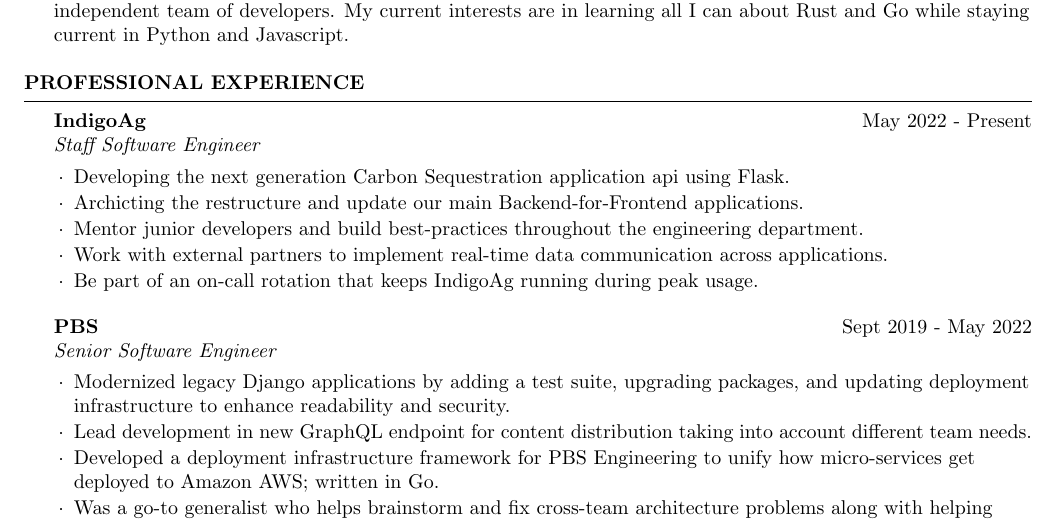
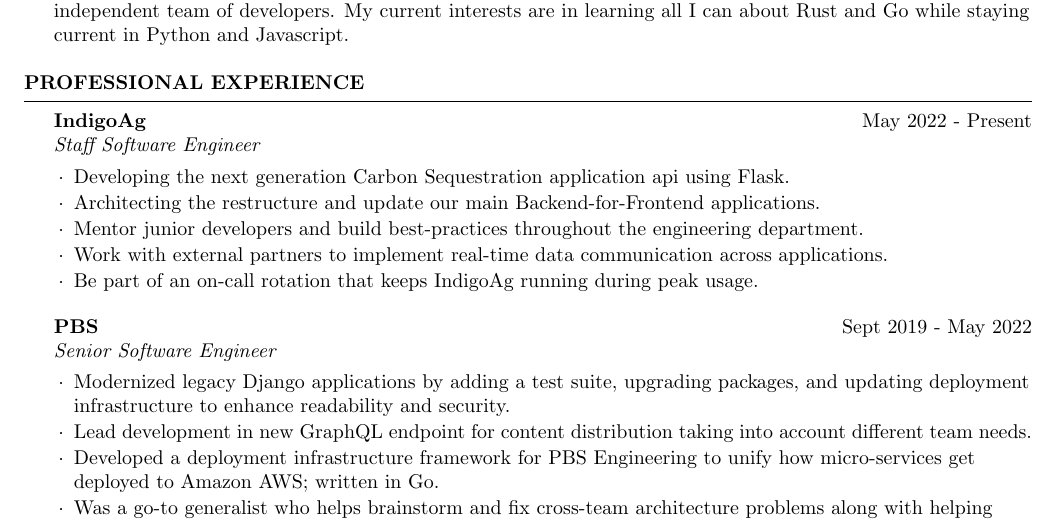
Before and after one commit to joshfinnie/resume2, a LaTeX CV (resume.tex): part of page 1 of 2, cut so that both start at the same text. Compiled offline with pdfLaTeX.

Commit message:
fixing spelling error

```diff
--- a/resume.tex
+++ b/resume.tex
@@ -31,7 +31,7 @@
 
 \begin{bfcvWorkSubsection}{IndigoAg}{May 2022 - Present}{Staff Software Engineer}
 \item Developing the next generation Carbon Sequestration application api using Flask.
-\item Archicting the restructure and update our main Backend-for-Frontend applications.
+\item Architecting the restructure and update our main Backend-for-Frontend applications.
 \item Mentor junior developers and build best-practices throughout the engineering department.
 \item Work with external partners to implement real-time data communication across applications.
 \item Be part of an on-call rotation that keeps IndigoAg running during peak usage.
```
